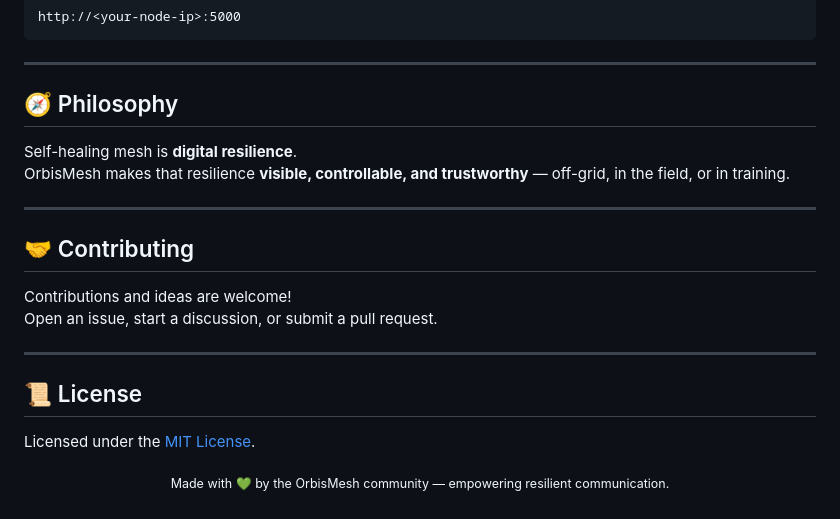
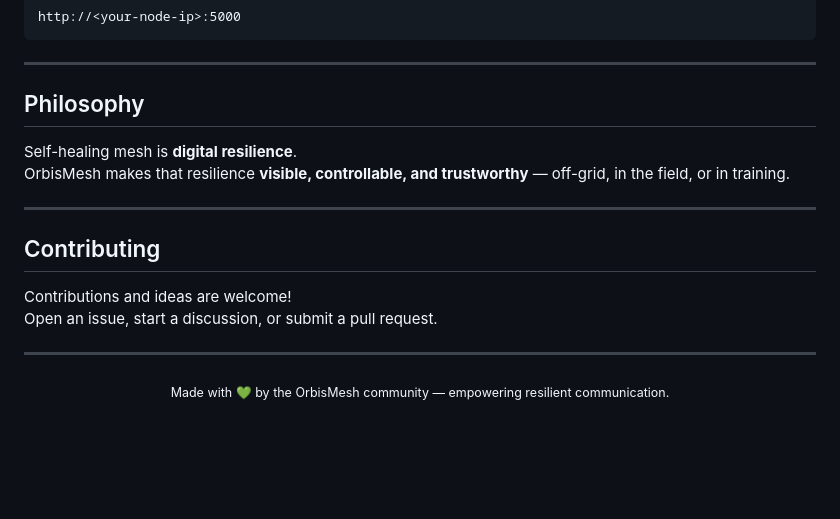
Before and after one commit to audiocustoms/NATAK_Mesh-Experimental, a Markdown page: README.md, the part around one of its changes. Rendered like a GitHub page; blank space fills up the shorter version.

Commit message:
Refactor README for clarity and formatting

```diff
--- a/README.md
+++ b/README.md
@@ -117,23 +117,20 @@ http://<your-node-ip>:5000
 
 ---
 
-## 🧭 Philosophy
+## Philosophy
 
 Self-healing mesh is **digital resilience**.
 OrbisMesh makes that resilience **visible, controllable, and trustworthy** — off-grid, in the field, or in training.
 
 ---
 
-## 🤝 Contributing
+## Contributing
 
 Contributions and ideas are welcome!
 Open an issue, start a discussion, or submit a pull request.
 
 ---
 
-## 📜 License
-
-Licensed under the [MIT License](LICENSE).
 
 <p align="center">
   <sub>Made with 💚 by the OrbisMesh community — empowering resilient communication.</sub>
```
Also changed, not shown: other parts of README.md (+23 -23 lines).
